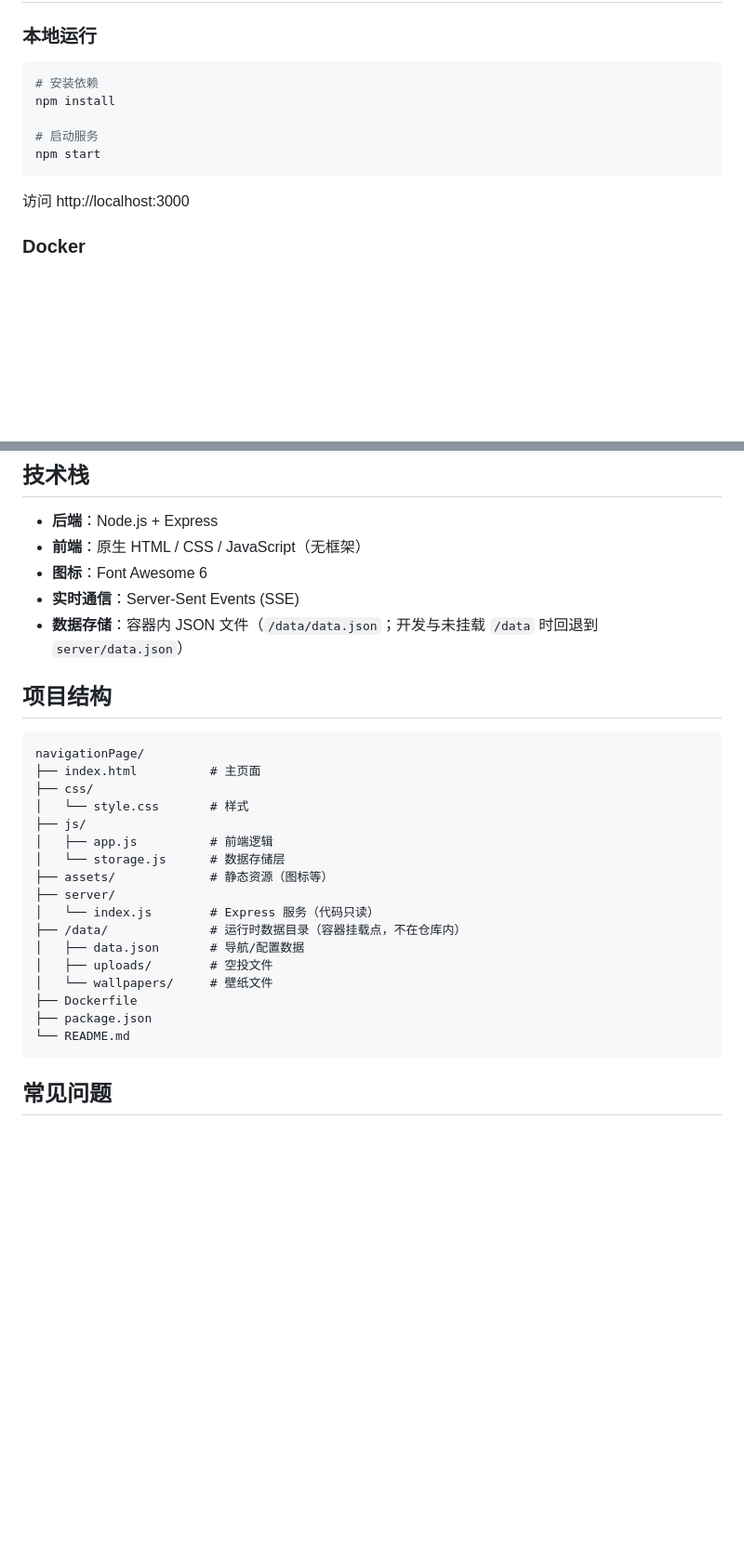
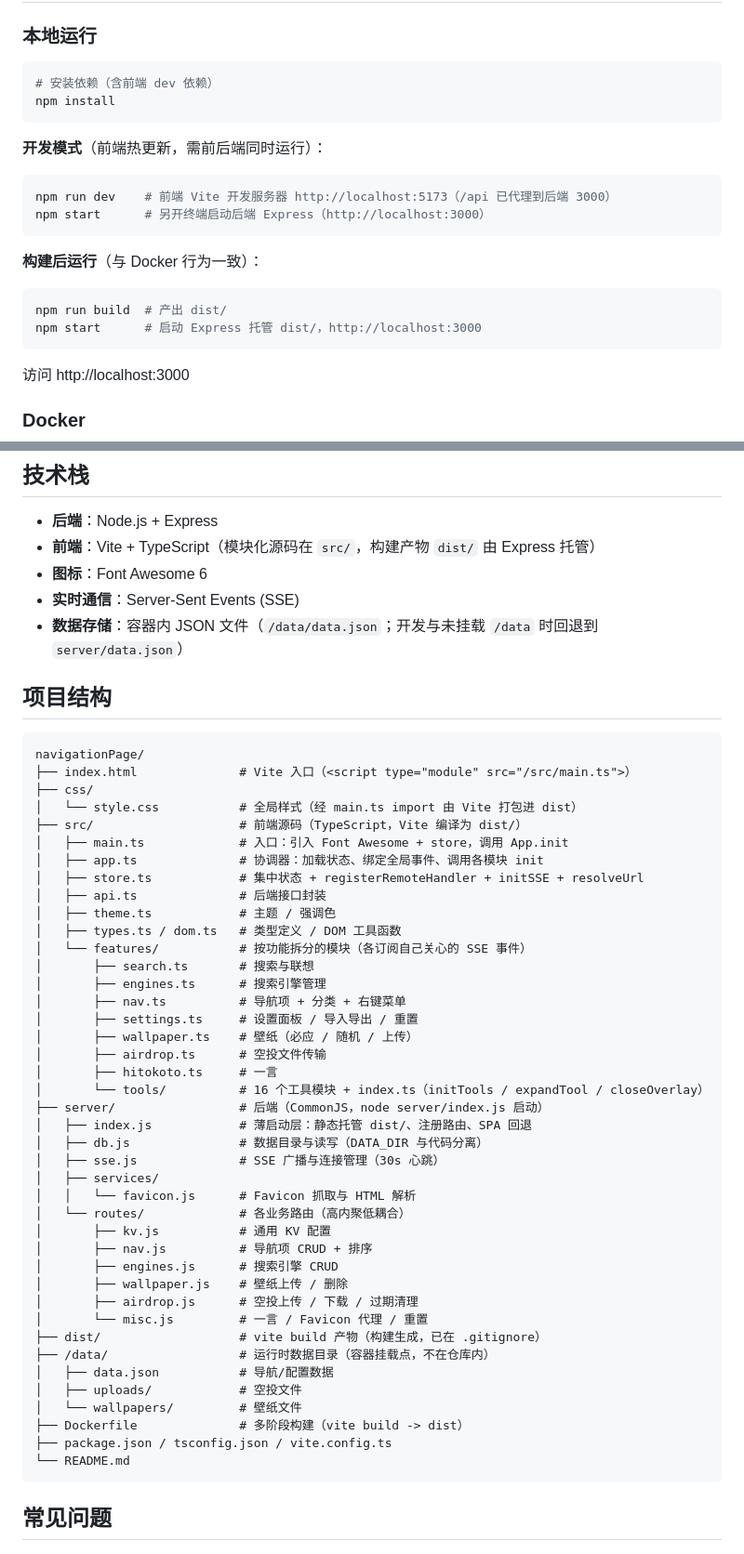
Before and after one commit to HonestLiu/navigationPage, a Markdown page: README.md, 2 parts joined by grey strips. Shown at 93% size. GitHub-like rendering; blank space fills up the shorter version.

Commit message:
docs: 更新 README 项目结构/技术栈/本地运行，对齐 Vite+TS 模块化架构

````diff
--- a/README.md
+++ b/README.md
@@ -73,11 +73,22 @@
 ### 本地运行
 
 ```bash
-# 安装依赖
+# 安装依赖（含前端 dev 依赖）
 npm install
+```
 
-# 启动服务
-npm start
+**开发模式**（前端热更新，需前后端同时运行）：
+
+```bash
+npm run dev    # 前端 Vite 开发服务器 http://localhost:5173（/api 已代理到后端 3000）
+npm start      # 另开终端启动后端 Express（http://localhost:3000）
+```
+
+**构建后运行**（与 Docker 行为一致）：
+
+```bash
+npm run build  # 产出 dist/
+npm start      # 启动 Express 托管 dist/，http://localhost:3000
 ```
 
 访问 http://localhost:3000
@@ -144,7 +155,7 @@ docker run -d -p 3000:3000 -v ~/nav-data:/data navigation-page
 ## 技术栈
 
 - **后端**：Node.js + Express
-- **前端**：原生 HTML / CSS / JavaScript（无框架）
+- **前端**：Vite + TypeScript（模块化源码在 `src/`，构建产物 `dist/` 由 Express 托管）
 - **图标**：Font Awesome 6
 - **实时通信**：Server-Sent Events (SSE)
 - **数据存储**：容器内 JSON 文件（`/data/data.json`；开发与未挂载 `/data` 时回退到 `server/data.json`）
@@ -153,21 +164,45 @@ docker run -d -p 3000:3000 -v ~/nav-data:/data navigation-page
 
 ```
 navigationPage/
-├── index.html          # 主页面
+├── index.html              # Vite 入口（<script type="module" src="/src/main.ts">）
 ├── css/
-│   └── style.css       # 样式
-├── js/
-│   ├── app.js          # 前端逻辑
-│   └── storage.js      # 数据存储层
-├── assets/             # 静态资源（图标等）
-├── server/
-│   └── index.js        # Express 服务（代码只读）
-├── /data/              # 运行时数据目录（容器挂载点，不在仓库内）
-│   ├── data.json       # 导航/配置数据
-│   ├── uploads/        # 空投文件
-│   └── wallpapers/     # 壁纸文件
-├── Dockerfile
-├── package.json
+│   └── style.css           # 全局样式（经 main.ts import 由 Vite 打包进 dist）
+├── src/                    # 前端源码（TypeScript，Vite 编译为 dist/）
+│   ├── main.ts             # 入口：引入 Font Awesome + store，调用 App.init
+│   ├── app.ts              # 协调器：加载状态、绑定全局事件、调用各模块 init
+│   ├── store.ts            # 集中状态 + registerRemoteHandler + initSSE + resolveUrl
+│   ├── api.ts              # 后端接口封装
+│   ├── theme.ts            # 主题 / 强调色
+│   ├── types.ts / dom.ts   # 类型定义 / DOM 工具函数
+│   └── features/           # 按功能拆分的模块（各订阅自己关心的 SSE 事件）
+│       ├── search.ts       # 搜索与联想
+│       ├── engines.ts      # 搜索引擎管理
+│       ├── nav.ts          # 导航项 + 分类 + 右键菜单
+│       ├── settings.ts     # 设置面板 / 导入导出 / 重置
+│       ├── wallpaper.ts    # 壁纸（必应 / 随机 / 上传）
+│       ├── airdrop.ts      # 空投文件传输
+│       ├── hitokoto.ts     # 一言
+│       └── tools/          # 16 个工具模块 + index.ts（initTools / expandTool / closeOverlay）
+├── server/                 # 后端（CommonJS，node server/index.js 启动）
+│   ├── index.js            # 薄启动层：静态托管 dist/、注册路由、SPA 回退
+│   ├── db.js               # 数据目录与读写（DATA_DIR 与代码分离）
+│   ├── sse.js              # SSE 广播与连接管理（30s 心跳）
+│   ├── services/
+│   │   └── favicon.js      # Favicon 抓取与 HTML 解析
+│   └── routes/             # 各业务路由（高内聚低耦合）
+│       ├── kv.js           # 通用 KV 配置
+│       ├── nav.js          # 导航项 CRUD + 排序
+│       ├── engines.js      # 搜索引擎 CRUD
+│       ├── wallpaper.js    # 壁纸上传 / 删除
+│       ├── airdrop.js      # 空投上传 / 下载 / 过期清理
+│       └── misc.js         # 一言 / Favicon 代理 / 重置
+├── dist/                   # vite build 产物（构建生成，已在 .gitignore）
+├── /data/                  # 运行时数据目录（容器挂载点，不在仓库内）
+│   ├── data.json           # 导航/配置数据
+│   ├── uploads/            # 空投文件
+│   └── wallpapers/         # 壁纸文件
+├── Dockerfile              # 多阶段构建（vite build -> dist）
+├── package.json / tsconfig.json / vite.config.ts
 └── README.md
 ```
 
````
